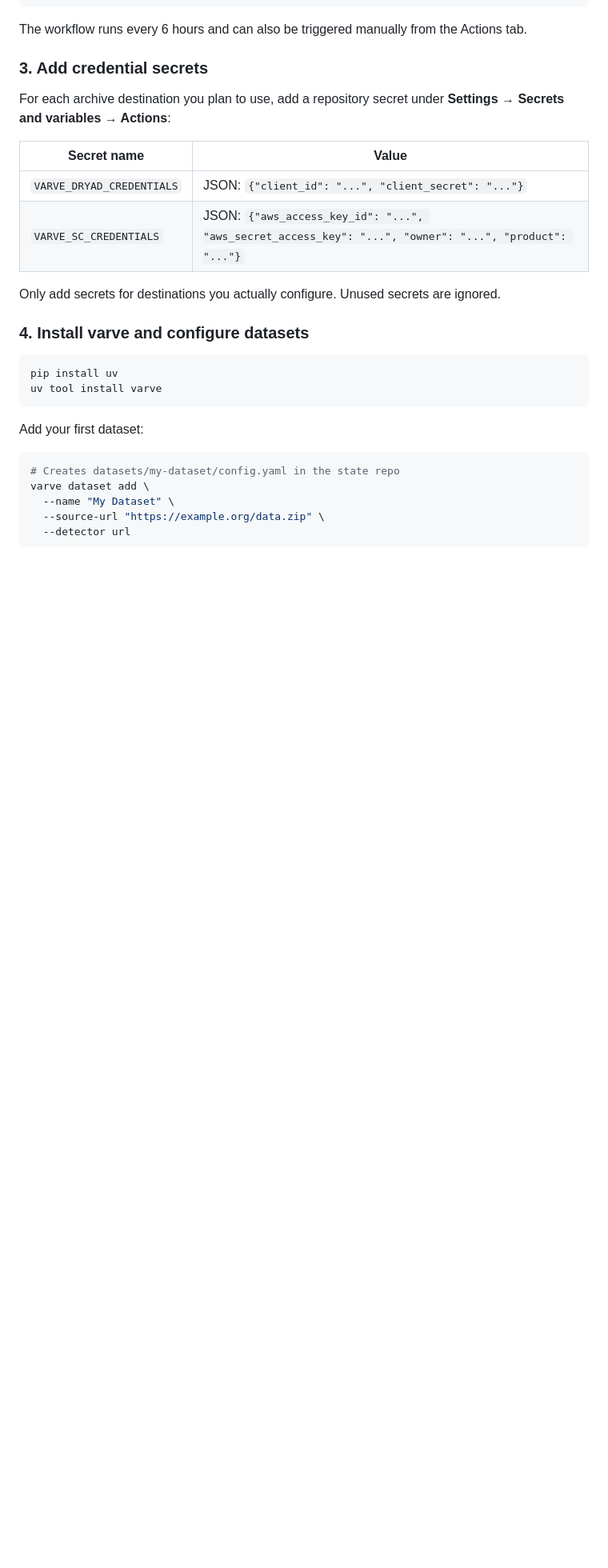
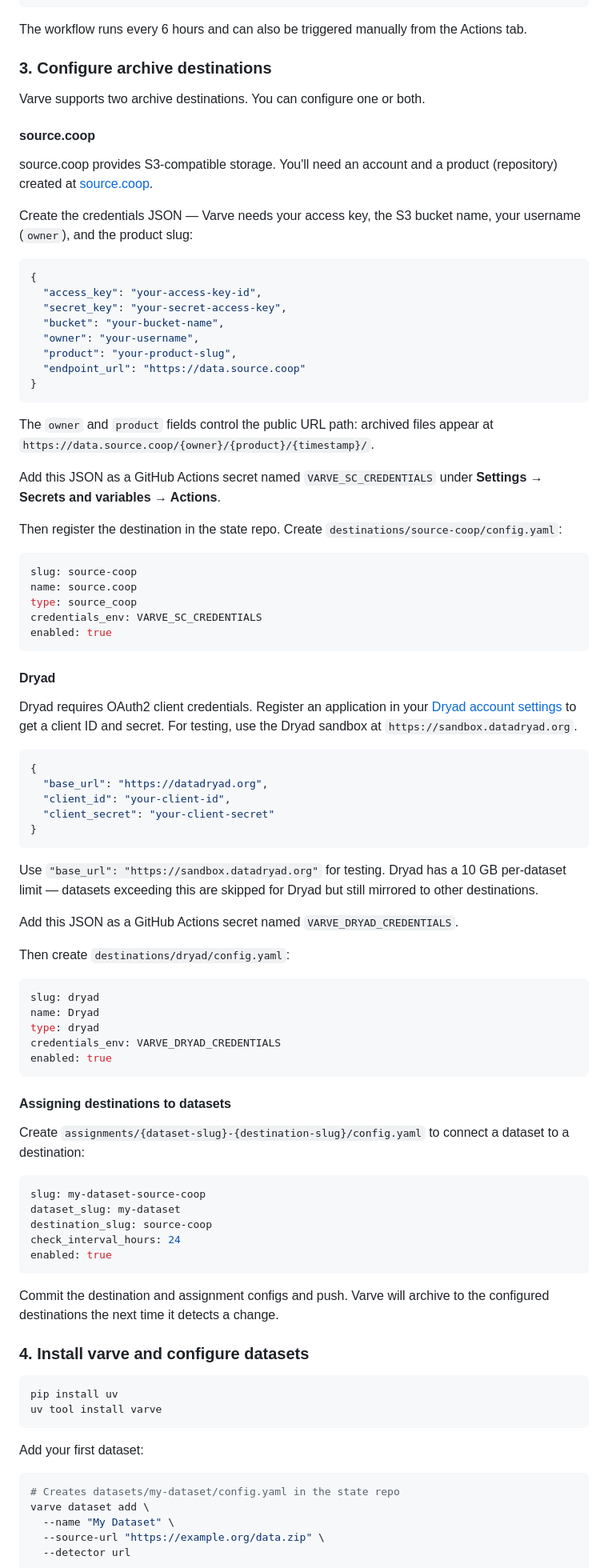
Before and after one commit to tylere/varve, a Markdown page: README.md, the part around the change. Shown at 80% size. Drawn GitHub-style; blank space fills up the shorter version.

Commit message:
docs: add destination setup instructions for source.coop and Dryad
Co-Authored-By: Claude Sonnet 4.6 <noreply@anthropic.com>

````diff
--- a/README.md
+++ b/README.md
@@ -38,16 +38,80 @@ git push
 
 The workflow runs every 6 hours and can also be triggered manually from the Actions tab.
 
-### 3. Add credential secrets
+### 3. Configure archive destinations
 
-For each archive destination you plan to use, add a repository secret under **Settings → Secrets and variables → Actions**:
+Varve supports two archive destinations. You can configure one or both.
 
-| Secret name | Value |
-|---|---|
-| `VARVE_DRYAD_CREDENTIALS` | JSON: `{"client_id": "...", "client_secret": "..."}` |
-| `VARVE_SC_CREDENTIALS` | JSON: `{"aws_access_key_id": "...", "aws_secret_access_key": "...", "owner": "...", "product": "..."}` |
+#### source.coop
 
-Only add secrets for destinations you actually configure. Unused secrets are ignored.
+source.coop provides S3-compatible storage. You'll need an account and a product (repository) created at [source.coop](https://source.coop).
+
+Create the credentials JSON — Varve needs your access key, the S3 bucket name, your username (`owner`), and the product slug:
+
+```json
+{
+  "access_key": "your-access-key-id",
+  "secret_key": "your-secret-access-key",
+  "bucket": "your-bucket-name",
+  "owner": "your-username",
+  "product": "your-product-slug",
+  "endpoint_url": "https://data.source.coop"
+}
+```
+
+The `owner` and `product` fields control the public URL path: archived files appear at `https://data.source.coop/{owner}/{product}/{timestamp}/`.
+
+Add this JSON as a GitHub Actions secret named `VARVE_SC_CREDENTIALS` under **Settings → Secrets and variables → Actions**.
+
+Then register the destination in the state repo. Create `destinations/source-coop/config.yaml`:
+
+```yaml
+slug: source-coop
+name: source.coop
+type: source_coop
+credentials_env: VARVE_SC_CREDENTIALS
+enabled: true
+```
+
+#### Dryad
+
+Dryad requires OAuth2 client credentials. Register an application in your [Dryad account settings](https://datadryad.org/stash/user_account) to get a client ID and secret. For testing, use the Dryad sandbox at `https://sandbox.datadryad.org`.
+
+```json
+{
+  "base_url": "https://datadryad.org",
+  "client_id": "your-client-id",
+  "client_secret": "your-client-secret"
+}
+```
+
+Use `"base_url": "https://sandbox.datadryad.org"` for testing. Dryad has a 10 GB per-dataset limit — datasets exceeding this are skipped for Dryad but still mirrored to other destinations.
+
+Add this JSON as a GitHub Actions secret named `VARVE_DRYAD_CREDENTIALS`.
+
+Then create `destinations/dryad/config.yaml`:
+
+```yaml
+slug: dryad
+name: Dryad
+type: dryad
+credentials_env: VARVE_DRYAD_CREDENTIALS
+enabled: true
+```
+
+#### Assigning destinations to datasets
+
+Create `assignments/{dataset-slug}-{destination-slug}/config.yaml` to connect a dataset to a destination:
+
+```yaml
+slug: my-dataset-source-coop
+dataset_slug: my-dataset
+destination_slug: source-coop
+check_interval_hours: 24
+enabled: true
+```
+
+Commit the destination and assignment configs and push. Varve will archive to the configured destinations the next time it detects a change.
 
 ### 4. Install varve and configure datasets
 
````
